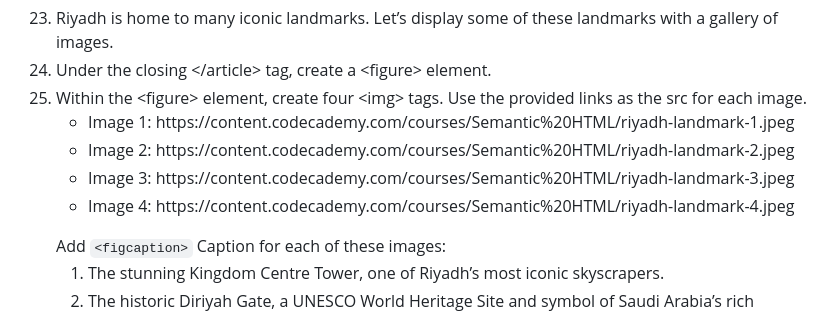
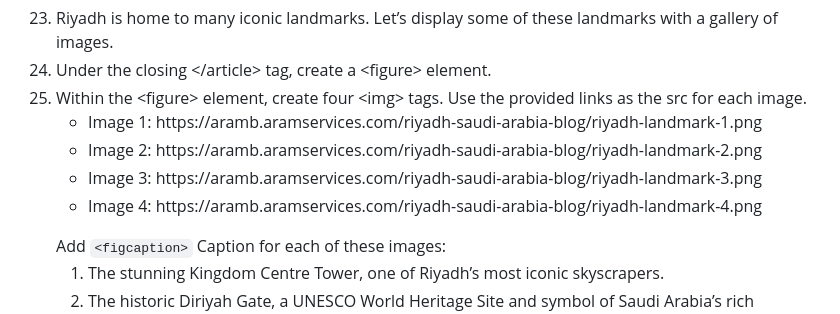
Before and after one commit to aramb-dev/codecademy-course-projects, a Markdown page: riyadh-saudi-arabia-blog/README.md, the part around the change. Rendered like a GitHub page.

```diff
--- a/riyadh-saudi-arabia-blog/README.md
+++ b/riyadh-saudi-arabia-blog/README.md
@@ -199,10 +199,10 @@
   <li>Under the closing &lt;/article&gt; tag, create a &lt;figure&gt; element.</li>
   <li>Within the &lt;figure&gt; element, create four &lt;img&gt; tags. Use the provided links as the src for each image.</li>
   <ul>
-    <li>Image 1: https://content.codecademy.com/courses/Semantic%20HTML/riyadh-landmark-1.jpeg</li>
-    <li>Image 2: https://content.codecademy.com/courses/Semantic%20HTML/riyadh-landmark-2.jpeg</li>
-    <li>Image 3: https://content.codecademy.com/courses/Semantic%20HTML/riyadh-landmark-3.jpeg</li>
-    <li>Image 4: https://content.codecademy.com/courses/Semantic%20HTML/riyadh-landmark-4.jpeg</li>
+    <li>Image 1: https://aramb.aramservices.com/riyadh-saudi-arabia-blog/riyadh-landmark-1.png</li>
+    <li>Image 2: https://aramb.aramservices.com/riyadh-saudi-arabia-blog/riyadh-landmark-2.png</li>
+    <li>Image 3: https://aramb.aramservices.com/riyadh-saudi-arabia-blog/riyadh-landmark-3.png</li>
+    <li>Image 4: https://aramb.aramservices.com/riyadh-saudi-arabia-blog/riyadh-landmark-4.png</li>
   </ul>
   Add <code>&ltfigcaption&gt</code> Caption for each of these images:
   <ol>
```
